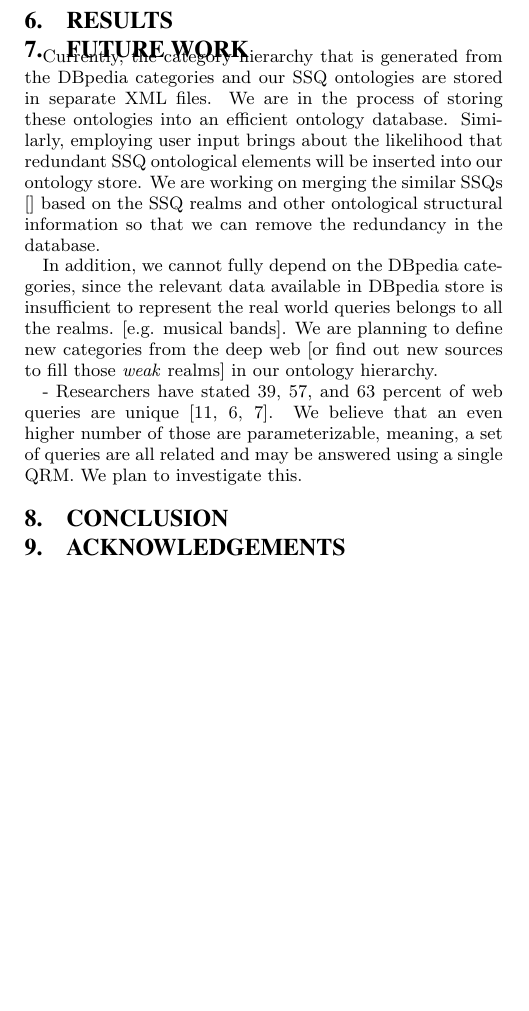
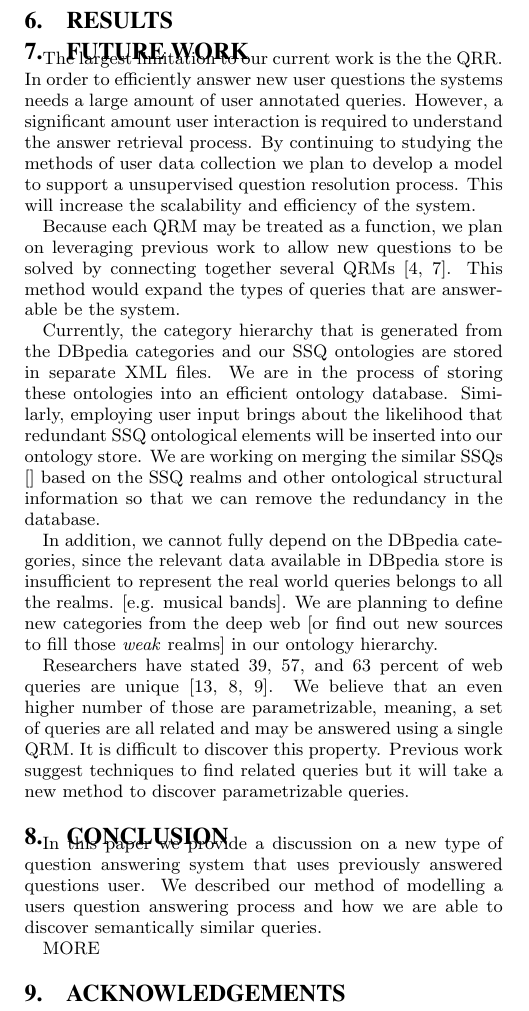
Before and after one commit to mehmetcelikel/ufmorpheus, a LaTeX document (paper/semsearch10/paper.tex, which reads paper/semsearch10/content/results_futurework_conclusion.tex): part of one column of page 5 of 6, cut so that both start at the same text, the shorter picture padded with empty space. Compiled offline with pdfLaTeX.

Commit message:
results future work and stuff

```diff
--- a/paper/semsearch10/content/results_futurework_conclusion.tex
+++ b/paper/semsearch10/content/results_futurework_conclusion.tex
@@ -3,14 +3,22 @@
 
 \section{Future Work}
 
+The largest limitation to our current work is the the QRR.  In order to efficiently answer new user questions the systems needs a large amount of user annotated queries.  However, a significant amount user interaction is required to understand the answer retrieval process.  By continuing to studying the methods of user data collection we plan to develop a model to support a unsupervised question resolution process.  This will increase the scalability and efficiency of the system.
+
+Because each QRM may be treated as a function, we plan on leveraging previous work to allow new questions to be solved by connecting together several QRMs \cite{morpheus1, transformscout}.  This method would expand the types of queries that are answerable be the system.
+
 Currently, the category hierarchy that is generated from the DBpedia categories and our SSQ ontologies are stored in separate XML files. We are in the process of storing these ontologies into an efficient ontology database. Similarly, employing user input brings about the likelihood that redundant SSQ ontological elements will be inserted into our ontology store. We are working on merging the similar SSQs [\label{sec:ssq}] based on the SSQ realms and other ontological structural information so that we can remove the redundancy in the database.
 
 In addition, we cannot fully depend on the DBpedia categories, since the relevant data available in DBpedia store is insufficient to represent the real world queries belongs to all the realms. [e.g. musical bands]. We are planning to define new categories from the deep web [or find out new sources to fill those \textit{weak} realms] in our ontology hierarchy.
 
-- Researchers have stated 39, 57, and 63 percent of web queries are unique \cite{1277770,331405,621942}.  We believe that an even higher number of those are parameterizable, meaning, a set of queries are all related and may be answered using a single QRM.  We plan to investigate this.
+Researchers have stated 39, 57, and 63 percent of web queries are unique \cite{1277770,331405,621942}.  We believe that an even higher number of those are parametrizable, meaning, a set of queries are all related and may be answered using a single QRM.  It is difficult to discover this property.  Previous work suggest techniques to find related queries but it will take a new method to discover parametrizable queries.
 
 % Sort classes based on the prior
 
 \section{Conclusion}
 
+In this paper we provide a discussion on a new type of question answering system that uses previously answered questions user.  We described our method of modelling a users question answering process and how we are able to discover semantically similar queries.
+
+MORE
+
 \section{Acknowledgements}
```
